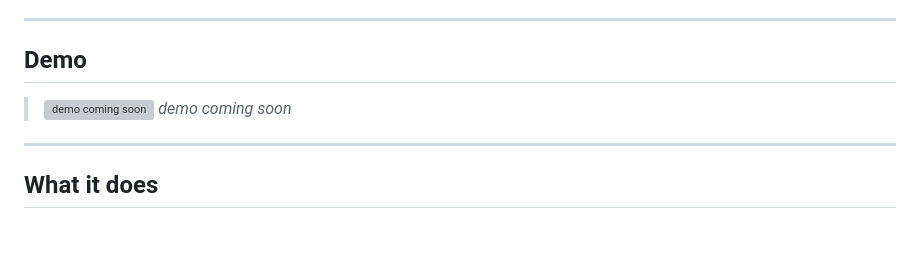
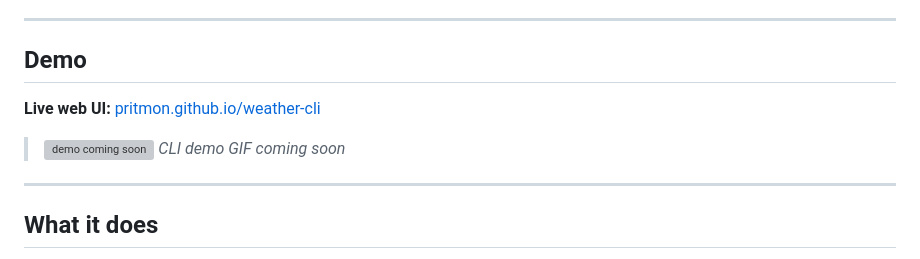
Before and after one commit to pritmon/weather-cli, a Markdown page: README.md, the part around the change. Rendered like a GitHub page; blank space fills up the shorter version; grey boxes are pictures that could not be loaded.

Commit message:
docs: add live demo link to README

```diff
--- a/README.md
+++ b/README.md
@@ -11,8 +11,10 @@ Beautiful terminal weather for any city — powered by [Open-Meteo](https://open
 
 ## Demo
 
+**Live web UI:** [pritmon.github.io/weather-cli](https://pritmon.github.io/weather-cli)
+
 > ![demo coming soon](https://via.placeholder.com/720x400?text=demo+coming+soon)
-> *demo coming soon*
+> *CLI demo GIF coming soon*
 
 ---
 
```
